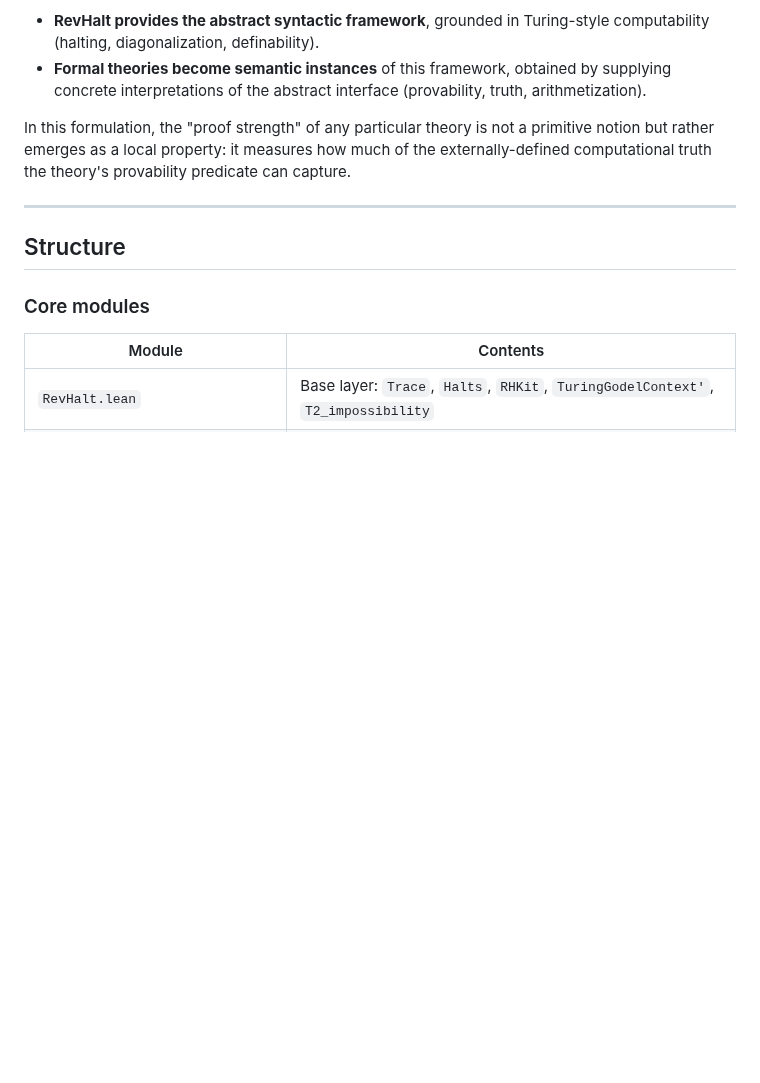
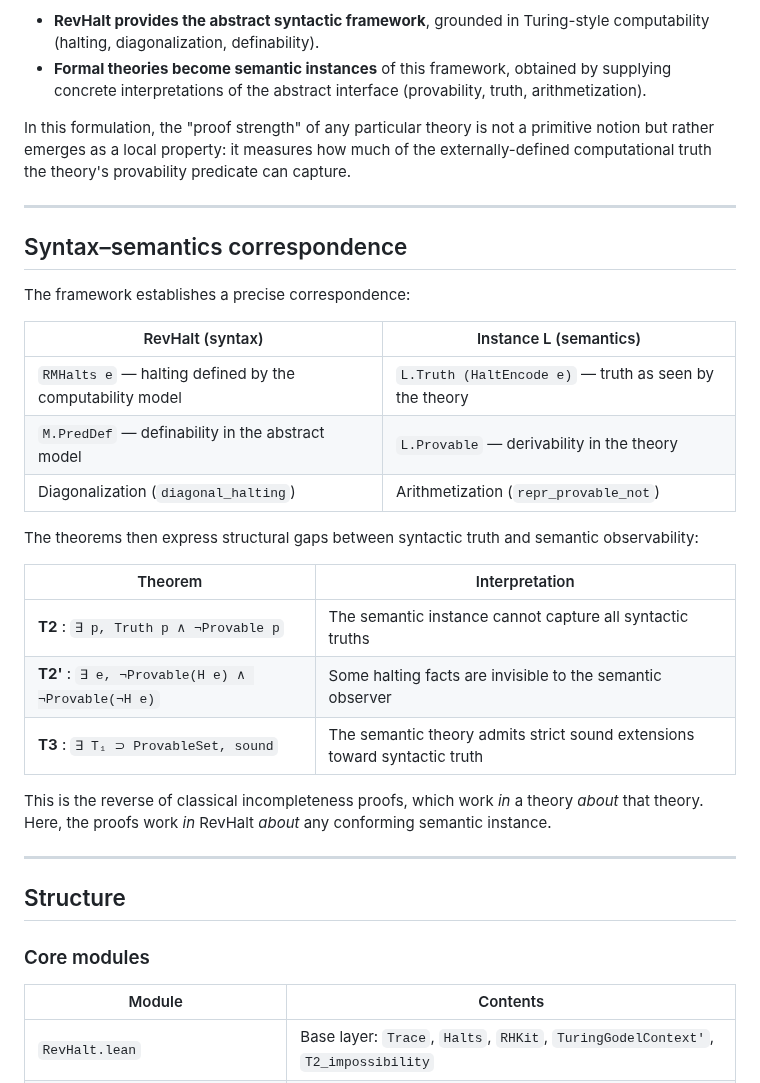
Before and after one commit to JohnDoe-collab-stack/RevHalt, a Markdown page: REadme.md, the part around the change. Drawn GitHub-style; blank space fills up the shorter version.

Commit message:
docs: Add a new section detailing the syntax-semantics correspondence and related theorems.

```diff
--- a/REadme.md
+++ b/REadme.md
@@ -14,6 +14,28 @@ This project inverts the perspective:
 - **Formal theories become semantic instances** of this framework, obtained by supplying concrete interpretations of the abstract interface (provability, truth, arithmetization).
 
 In this formulation, the "proof strength" of any particular theory is not a primitive notion but rather emerges as a local property: it measures how much of the externally-defined computational truth the theory's provability predicate can capture.
+
+---
+
+## Syntax–semantics correspondence
+
+The framework establishes a precise correspondence:
+
+| RevHalt (syntax) | Instance L (semantics) |
+|------------------|------------------------|
+| `RMHalts e` — halting defined by the computability model | `L.Truth (HaltEncode e)` — truth as seen by the theory |
+| `M.PredDef` — definability in the abstract model | `L.Provable` — derivability in the theory |
+| Diagonalization (`diagonal_halting`) | Arithmetization (`repr_provable_not`) |
+
+The theorems then express structural gaps between syntactic truth and semantic observability:
+
+| Theorem | Interpretation |
+|---------|----------------|
+| **T2** : `∃ p, Truth p ∧ ¬Provable p` | The semantic instance cannot capture all syntactic truths |
+| **T2'** : `∃ e, ¬Provable(H e) ∧ ¬Provable(¬H e)` | Some halting facts are invisible to the semantic observer |
+| **T3** : `∃ T₁ ⊃ ProvableSet, sound` | The semantic theory admits strict sound extensions toward syntactic truth |
+
+This is the reverse of classical incompleteness proofs, which work *in* a theory *about* that theory. Here, the proofs work *in* RevHalt *about* any conforming semantic instance.
 
 ---
 
```
